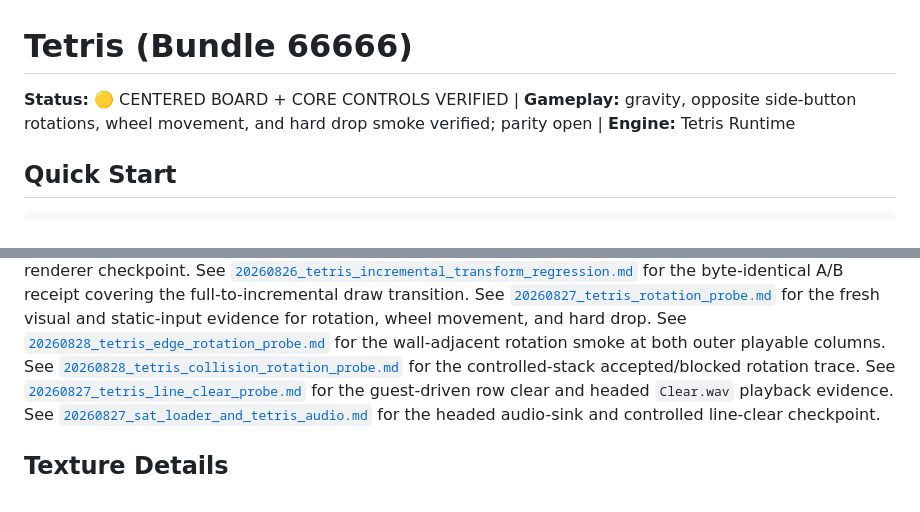
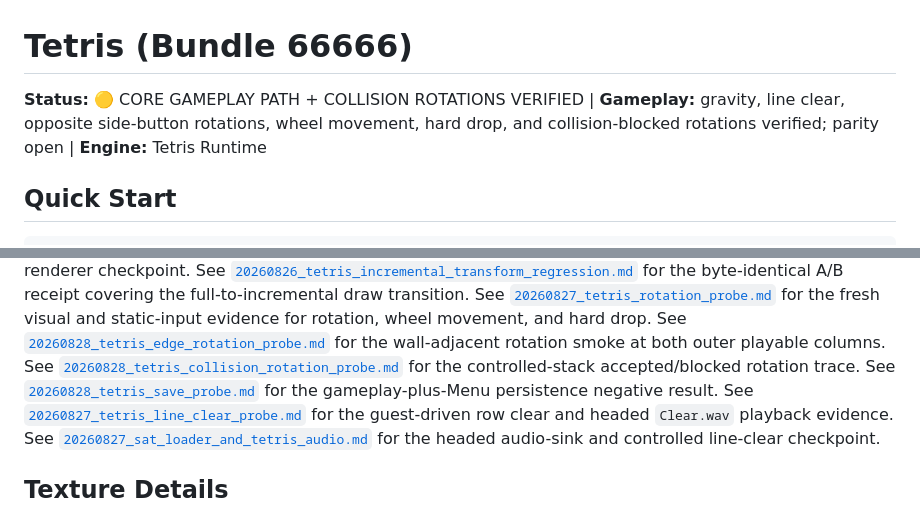
Before and after one commit to xXJSONDeruloXx/fliwheel, a Markdown page: docs/games/66666_tetris.md, 2 parts joined by grey strips. Drawn GitHub-style.

Commit message:
docs: record tetris save boundary

````diff
--- a/docs/games/66666_tetris.md
+++ b/docs/games/66666_tetris.md
@@ -1,6 +1,6 @@
 # Tetris (Bundle 66666)
 
-**Status:** 🟡 CENTERED BOARD + CORE CONTROLS VERIFIED | **Gameplay:** gravity, opposite side-button rotations, wheel movement, and hard drop smoke verified; parity open | **Engine:** Tetris Runtime
+**Status:** 🟡 CORE GAMEPLAY PATH + COLLISION ROTATIONS VERIFIED | **Gameplay:** gravity, line clear, opposite side-button rotations, wheel movement, hard drop, and collision-blocked rotations verified; parity open | **Engine:** Tetris Runtime
 
 ## Quick Start
 ```bash
@@ -87,6 +87,8 @@ See [`20260828_tetris_edge_rotation_probe.md`](../game_tests/20260828_tetris_edg
 for the wall-adjacent rotation smoke at both outer playable columns.
 See [`20260828_tetris_collision_rotation_probe.md`](../game_tests/20260828_tetris_collision_rotation_probe.md)
 for the controlled-stack accepted/blocked rotation trace.
+See [`20260828_tetris_save_probe.md`](../game_tests/20260828_tetris_save_probe.md)
+for the gameplay-plus-Menu persistence negative result.
 See [`20260827_tetris_line_clear_probe.md`](../game_tests/20260827_tetris_line_clear_probe.md)
 for the guest-driven row clear and headed `Clear.wav` playback evidence.
 See [`20260827_sat_loader_and_tetris_audio.md`](../game_tests/20260827_sat_loader_and_tetris_audio.md)
````
Also changed, not shown: docs/game_tests/20260828_tetris_save_probe.md (added, +44 -0 lines).
